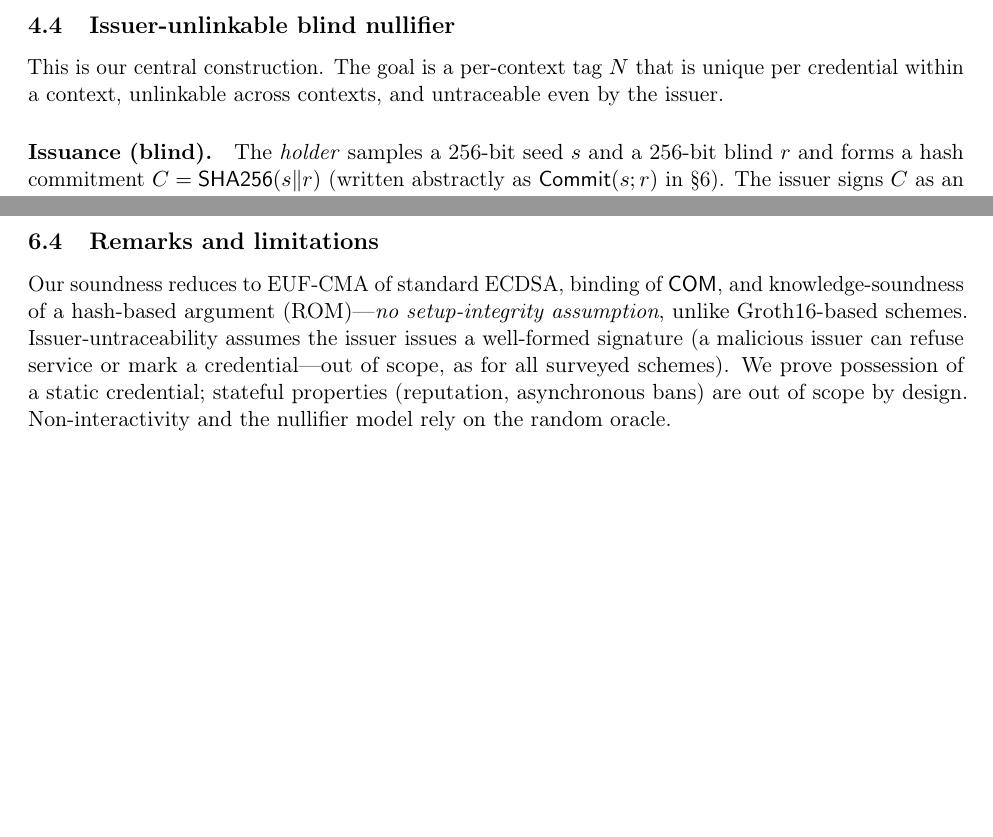
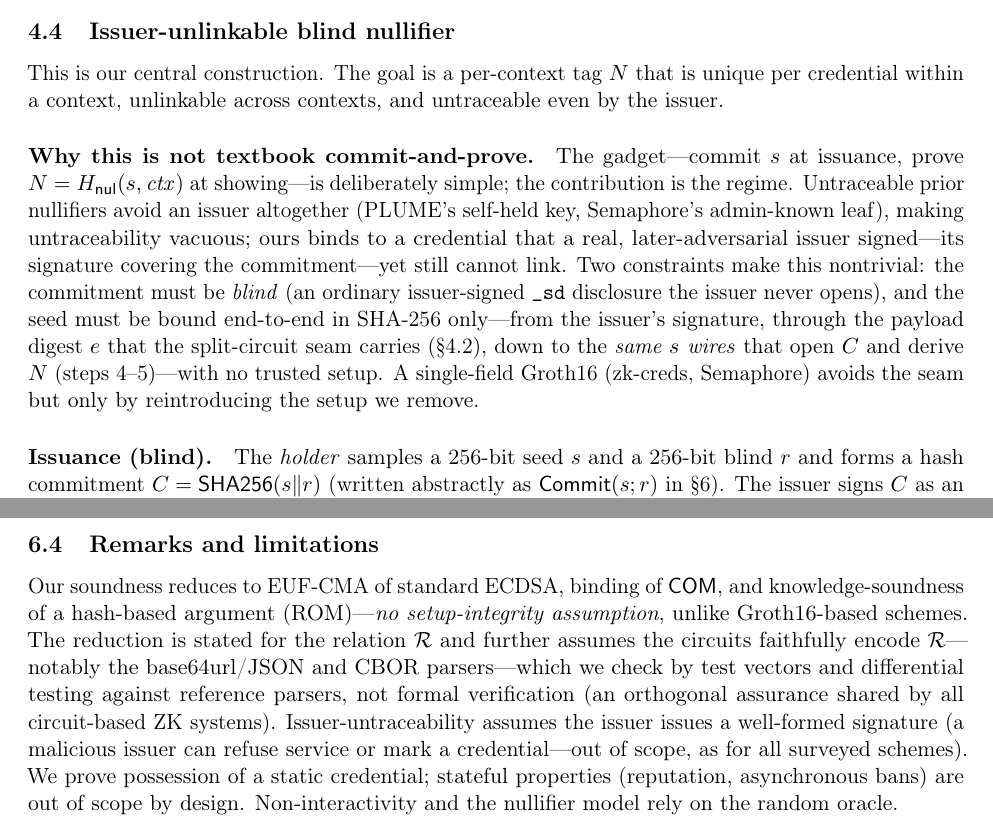
Before and after one commit to lukasjhan/longfellow, a LaTeX paper (paper/paper.tex): two parts of pages 5 and 10 of 16 before the commit and two parts of pages 6 and 10 of 16 after it, joined at a grey line, cut so that both start at the same text, the shorter picture padded with empty space. Compiled offline with pdfLaTeX.

Commit message:
docs(paper): address review comments (issuer-unchanged claim, novelty framing, ctx authorization, limitations)
- §4.4: justify 'no change to issuers' via the cnf analogy — pseudonym_commitment is a
  holder-supplied _sd disclosure like the cnf key; the issuer need not even validate C.
- §4.4: 'why this is not textbook commit-and-prove' — frame the contribution as the regime
  (issuer-signed, untraceable, no trusted setup) and the split-field end-to-end seed binding.
- §3.1: context-authorization requirement for unlinkability — domain separation + ctx
  authority check; an unauthorized ctx is treated as a linking attempt and ignored.
- §6.4: state the circuit-faithfully-encodes-R assumption (test vectors / differential
  testing, not formal verification).
- §9: a 350–390 KB proof needs a return channel (NFC/BLE/HTTPS), not QR.
- §4.5: note the CRA's O(|revoked|) per-epoch signing cost, off the presentation path.

Builds clean (docker texlive-small): 16 pages, no errors.

```diff
--- a/paper/paper.tex
+++ b/paper/paper.tex
@@ -319,6 +331,19 @@ This is our central construction. The goal is a per-context tag $N$ that is uniq
 credential within a context, unlinkable across contexts, and untraceable even by the
 issuer.
 
+\paragraph{Why this is not textbook commit-and-prove.} The gadget---commit $s$ at
+issuance, prove $N=H_{\mathsf{nul}}(s,\mathit{ctx})$ at showing---is deliberately
+simple; the contribution is the regime. Untraceable prior nullifiers avoid an issuer
+altogether (PLUME's self-held key, Semaphore's admin-known leaf), making untraceability
+vacuous; ours binds to a credential that a real, later-adversarial issuer
+signed---its signature covering the commitment---yet still cannot link. Two constraints
+make this nontrivial: the commitment must be \emph{blind} (an ordinary issuer-signed
+\texttt{\_sd} disclosure the issuer never opens), and the seed must be bound end-to-end
+in SHA-256 only---from the issuer's signature, through the payload digest $e$ that the
+split-circuit seam carries (\S\ref{sec:seam}), down to the \emph{same $s$ wires} that
+open $C$ and derive $N$ (steps~4--5)---with no trusted setup. A single-field Groth16
+(zk-creds, Semaphore) avoids the seam but only by reintroducing the setup we remove.
+
 \paragraph{Issuance (blind).} The \emph{holder} samples a 256-bit seed $s$ and a
 256-bit blind $r$ and forms a hash commitment $C=\mathsf{SHA256}(s\|r)$ (written
 abstractly as $\mathsf{Commit}(s;r)$ in \S\ref{sec:security}). The issuer
@@ -569,7 +597,11 @@ Theorem~\ref{thm:zk}.
 \subsection{Remarks and limitations}
 Our soundness reduces to EUF-CMA of standard ECDSA, binding of $\mathsf{COM}$, and
 knowledge-soundness of a hash-based argument (ROM)---\emph{no setup-integrity
-assumption}, unlike Groth16-based schemes. Issuer-untraceability assumes the issuer
+assumption}, unlike Groth16-based schemes. The reduction is stated for the relation
+$\mathcal{R}$ and further assumes the circuits faithfully encode $\mathcal{R}$---notably
+the base64url/JSON and CBOR parsers---which we check by test vectors and differential
+testing against reference parsers, not formal verification (an orthogonal assurance
+shared by all circuit-based ZK systems). Issuer-untraceability assumes the issuer
 issues a well-formed signature (a malicious issuer can refuse service or mark a
 credential---out of scope, as for all surveyed schemes). We prove possession of a
 static credential; stateful properties (reputation, asynchronous bans) are out of
```
Also changed, not shown: paper/paper.tex (22 more changed lines).
